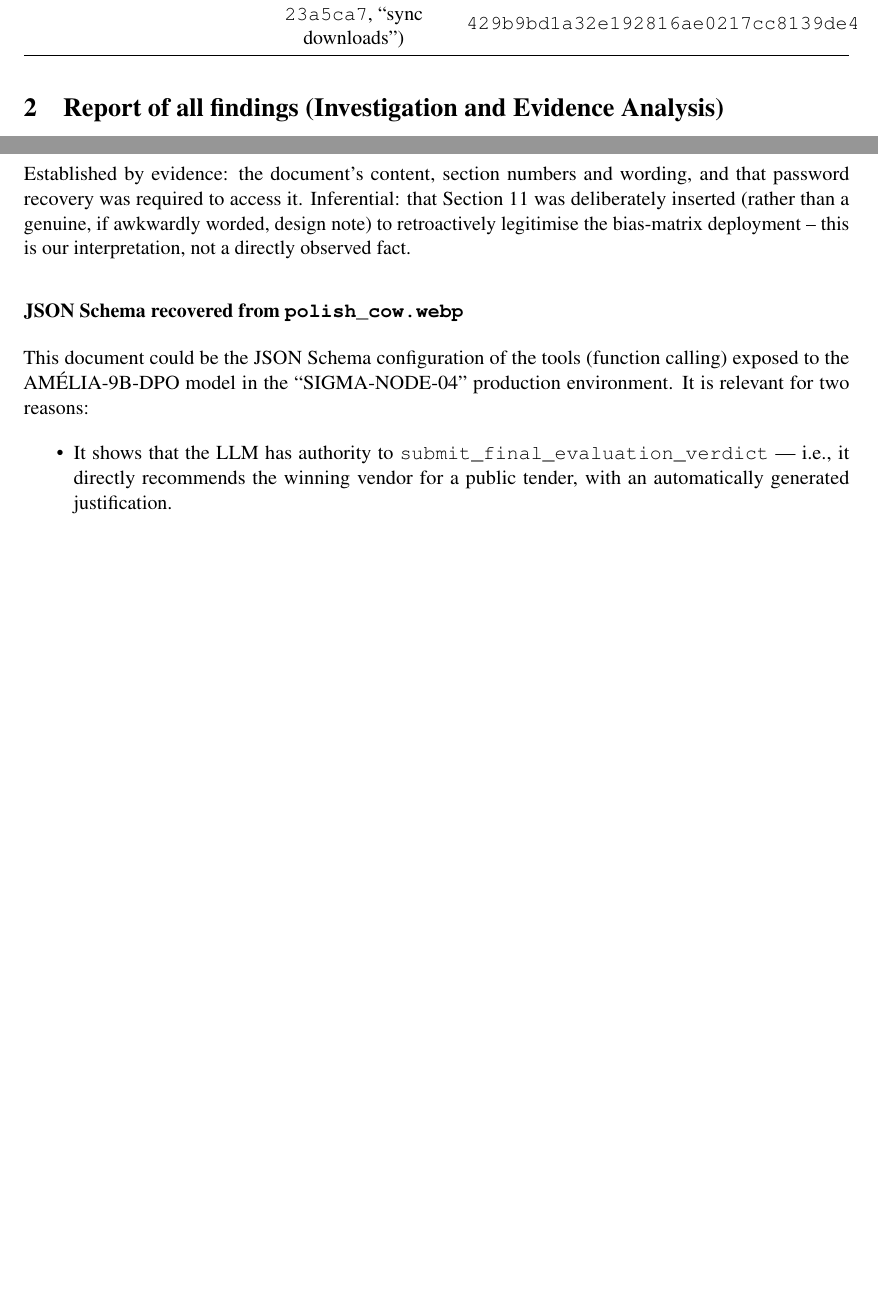
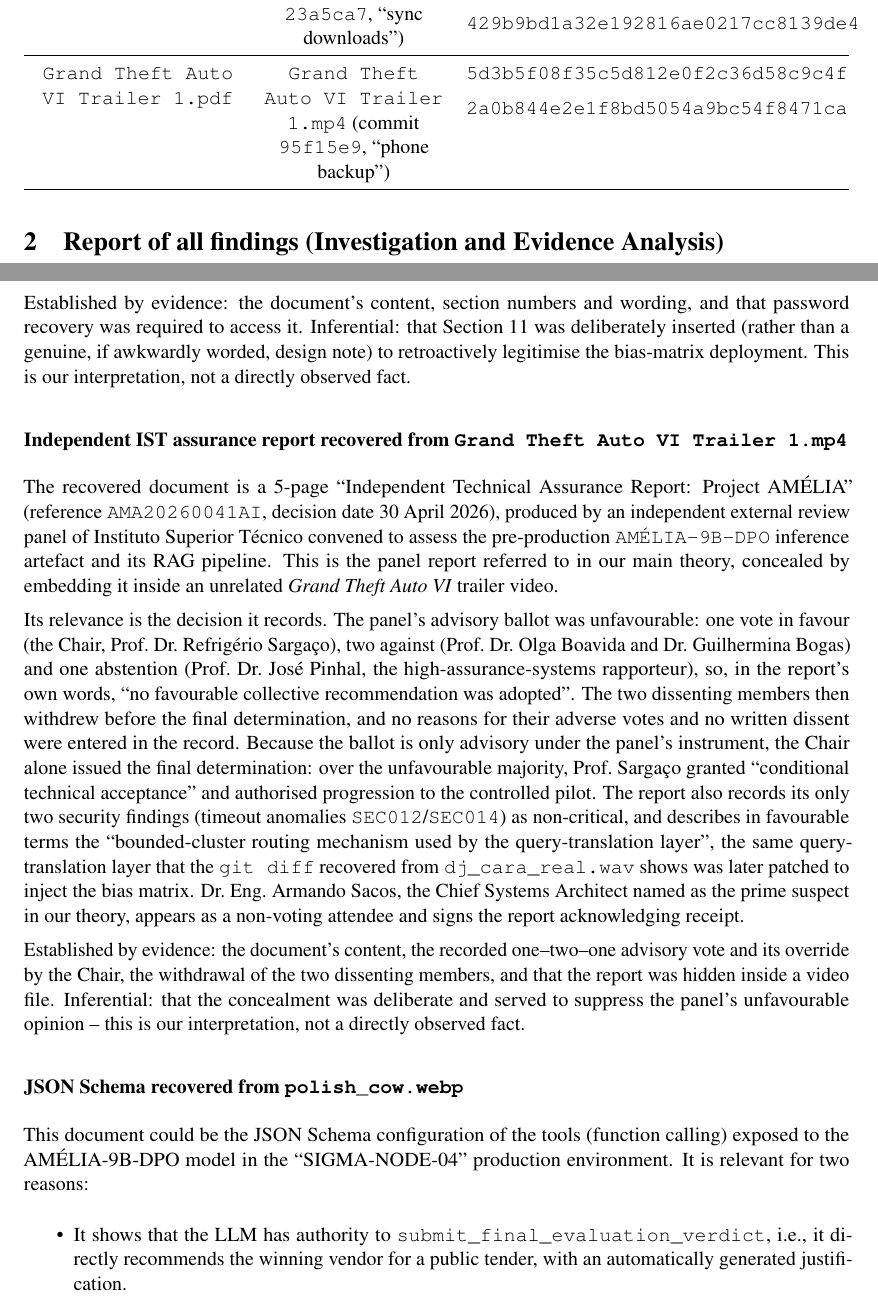
Before and after one commit to pedroaldeia/CSF, a LaTeX document (Report/main.tex): two parts of pages 2 and 7 of 11 before the commit and two parts of pages 2 and 8 of 12 after it, joined at a grey line, cut so that both start at the same text, the shorter picture padded with empty space. Compiled offline with pdfLaTeX.

Commit message:
add: include recovered artifacts from Grand Theft Auto VI trailer and update amelia.pdf details

```diff
--- a/Report/main.tex
+++ b/Report/main.tex
@@ -164,6 +164,15 @@ Student 3: & Vladislav Nargonii & 110647 \\
 \begin{tabular}[t]{@{}l@{}}
 \texttt{9ddeef450f4307a974d07516519d076}\\
 \texttt{429b9bd1a32e192816ae0217cc8139de4}
+\end{tabular}
+\\
+\hline
+
+\texttt{Grand Theft Auto VI Trailer 1.pdf} &
+\texttt{Grand Theft Auto VI Trailer 1.mp4} (commit \texttt{95f15e9}, ``phone backup'') &
+\begin{tabular}[t]{@{}l@{}}
+\texttt{5d3b5f08f35c5d812e0f2c36d58c9c4f}\\
+\texttt{2a0b844e2e1f8bd5054a9bc54f8471ca}
 \end{tabular}
 \\
 
@@ -376 +388,2 @@ The recovered document is a 16-page technical report, ``AMÉLIA-9B / RAG Referen
 
+Two sections support our main theory. Section~7.4 (``Administrative decisions and public procurement'') explicitly states that the system ``must not automatically select winners, alter scores, conceal sources or introduce supplier preferences'' and names ``artificially forcing the relevance of documents from a particular entity through fixed scores or hidden lists'' a ``prohibited control'', i.e., the very manipulation our theory alleges. Section~11 (``Known Limitations and Query Translation Constraints''), by contrast, reads as an attempt to justify exactly that manipulation, describing it as a legitimate ``environmental fallback mechanism'' that restricts retrieval to ``a pre-configured environmental subset (cluster ID)''; the wording is consistent with the patched \texttt{query\_translator.py} behaviour recovered from \texttt{dj\_cara\_real.wav} and gives the bias injection an official-sounding cover story inside the architecture's own documentation.
@@ -378,12 +390,20 @@ Two sections support our main theory. Section~7.4 (``Administrative decisions an
 
-Established by evidence: the document's content, section numbers and wording, and that password recovery was required to access it. Inferential: that Section~11 was deliberately inserted (rather than a genuine, if awkwardly worded, design note) to retroactively legitimise the bias-matrix deployment -- this is our interpretation, not a directly observed fact.
+Established by evidence: the document's content, section numbers and wording, and that password recovery was required to access it. Inferential: that Section~11 was deliberately inserted (rather than a genuine, if awkwardly worded, design note) to retroactively legitimise the bias-matrix deployment. This is our interpretation, not a directly observed fact.
+
+\subsubsection*{Independent IST assurance report recovered from \texttt{Grand Theft Auto VI Trailer 1.mp4}}
+
+The recovered document is a 5-page ``Independent Technical Assurance Report: Project AMÉLIA'' (reference \texttt{AMA20260041AI}, decision date 30 April 2026), produced by an independent external review panel of Instituto Superior Técnico convened to assess the pre-production \texttt{AMÉLIA-9B-DPO} inference artefact and its RAG pipeline. This is the panel report referred to in our main theory, concealed by embedding it inside an unrelated \textit{Grand Theft Auto VI} trailer video.
+
+Its relevance is the decision it records. The panel's advisory ballot was unfavourable: one vote in favour (the Chair, Prof.\ Dr.\ Refrigério Sargaço), two against (Prof.\ Dr.\ Olga Boavida and Dr.\ Guilhermina Bogas) and one abstention (Prof.\ Dr.\ José Pinhal, the high-assurance-systems rapporteur), so, in the report's own words, ``no favourable collective recommendation was adopted''. The two dissenting members then withdrew before the final determination, and no reasons for their adverse votes and no written dissent were entered in the record. Because the ballot is only advisory under the panel's instrument, the Chair alone issued the final determination: over the unfavourable majority, Prof.\ Sargaço granted ``conditional technical acceptance'' and authorised progression to the controlled pilot. The report also records its only two security findings (timeout anomalies \texttt{SEC012}/\texttt{SEC014}) as non-critical, and describes in favourable terms the ``bounded-cluster routing mechanism used by the query-translation layer'', the same query-translation layer that the \texttt{git diff} recovered from \path{dj_cara_real.wav} shows was later patched to inject the bias matrix. Dr.\ Eng.\ Armando Sacos, the Chief Systems Architect named as the prime suspect in our theory, appears as a non-voting attendee and signs the report acknowledging receipt.
+
+Established by evidence: the document's content, the recorded one--two--one advisory vote and its override by the Chair, the withdrawal of the two dissenting members, and that the report was hidden inside a video file. Inferential: that the concealment was deliberate and served to suppress the panel's unfavourable opinion -- this is our interpretation, not a directly observed fact.
 
 \subsubsection*{JSON Schema recovered from \texttt{polish\_cow.webp}}
 
 This document could be the JSON Schema configuration of the tools (function calling) exposed to the AMÉLIA-9B-DPO model in the ``SIGMA-NODE-04'' production environment. It is relevant for two reasons:
 \begin{itemize}
-  \item It shows that the LLM has authority to \path{submit_final_evaluation_verdict} --- i.e., it directly recommends the winning vendor for a public tender, with an automatically generated justification.
-  \item It contains a suspicious field in \path{verify_corporate_tax_compliance}: a \path{staging_bypass_token} marked \texttt{[DEPRECATED] ... NEVER USE IN PRODUCTION}, which allows skipping the real tax/social-security compliance check. It is a leftover test backdoor that should never be reachable in production --- an interesting abuse vector for our theory (it would allow ``approving'' a company without a real tax check).
+  \item It shows that the LLM has authority to \path{submit_final_evaluation_verdict}, i.e., it directly recommends the winning vendor for a public tender, with an automatically generated justification.
+  \item It contains a suspicious field in \path{verify_corporate_tax_compliance}: a \path{staging_bypass_token} marked \texttt{[DEPRECATED] ... NEVER USE IN PRODUCTION}, which allows skipping the real tax/social-security compliance check. It is a leftover test backdoor that should never be reachable in production, an interesting abuse vector for our theory (it would allow ``approving'' a company without a real tax check).
 \end{itemize}
 
 \subsubsection*{Telegram conversation recovered from \texttt{{[}Erai-raws{]} Shingeki no Kyojin - 01}}
```
Also changed, not shown: Report/main.tex (16 more changed lines).
